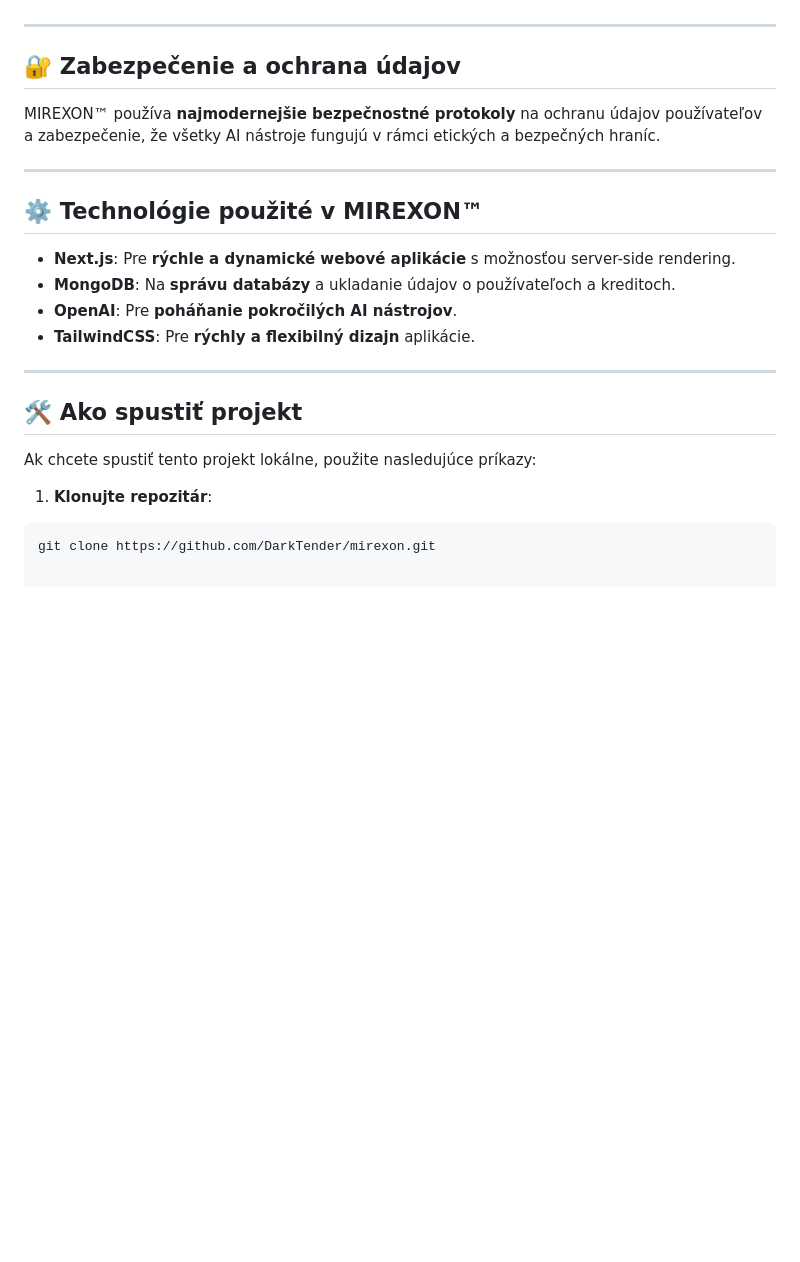
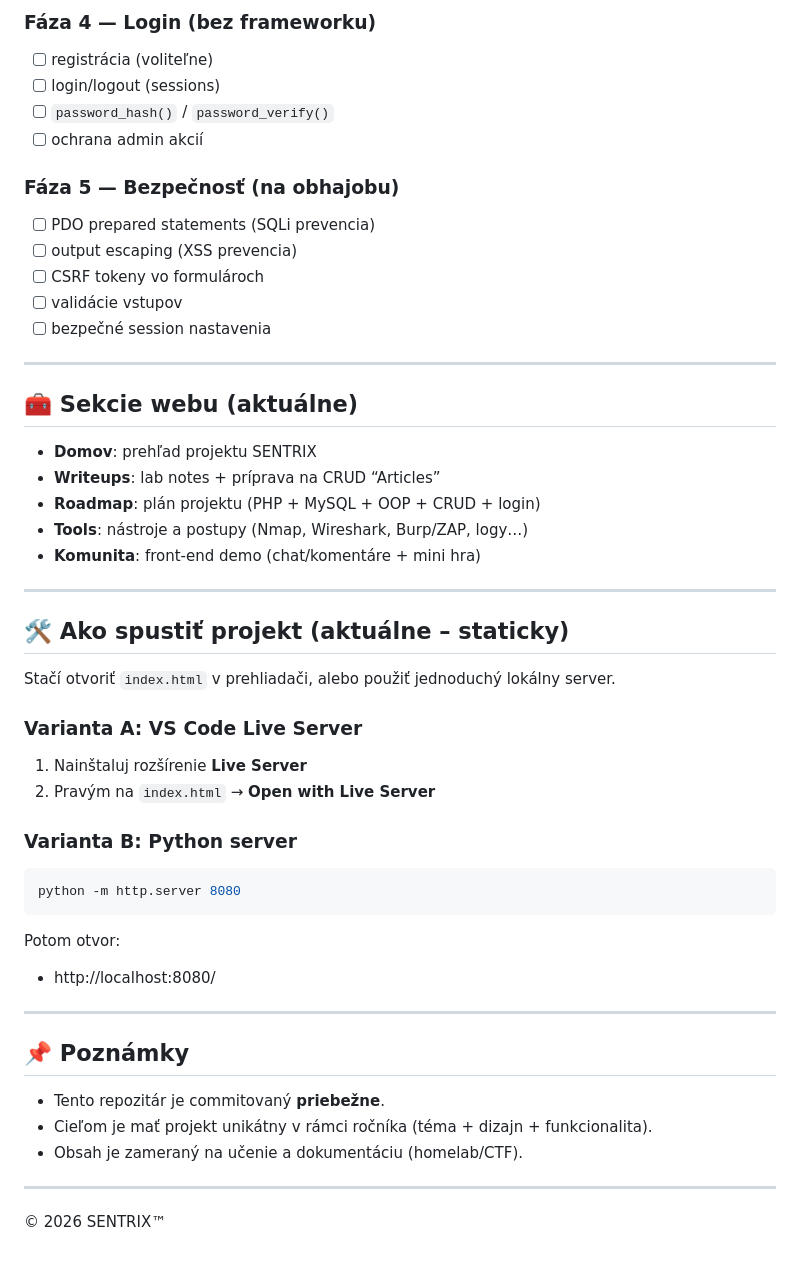
Before and after one commit to DarkTender/Mirexon, a Markdown page: README.md, the part around one of its changes. Rendered like a GitHub page; blank space fills up the shorter version.

````diff
--- a/README.md
+++ b/README.md
@@ -40,26 +72,49 @@ MIREXON™ je **inovatívna technologická platforma**, ktorá kombinuje **pokro
+### Fáza 4 — Login (bez frameworku)
+- [ ] registrácia (voliteľne)
+- [ ] login/logout (sessions)
+- [ ] `password_hash()` / `password_verify()`
+- [ ] ochrana admin akcií
+
+### Fáza 5 — Bezpečnosť (na obhajobu)
+- [ ] PDO prepared statements (SQLi prevencia)
+- [ ] output escaping (XSS prevencia)
+- [ ] CSRF tokeny vo formulároch
+- [ ] validácie vstupov
+- [ ] bezpečné session nastavenia
 
 ---
 
-## 🔐 **Zabezpečenie a ochrana údajov**
+## 🧰 Sekcie webu (aktuálne)
 
-MIREXON™ používa **najmodernejšie bezpečnostné protokoly** na ochranu údajov používateľov a zabezpečenie, že všetky AI nástroje fungujú v rámci etických a bezpečných hraníc.
+- **Domov**: prehľad projektu SENTRIX
+- **Writeups**: lab notes + príprava na CRUD “Articles”
+- **Roadmap**: plán projektu (PHP + MySQL + OOP + CRUD + login)
+- **Tools**: nástroje a postupy (Nmap, Wireshark, Burp/ZAP, logy…)
+- **Komunita**: front-end demo (chat/komentáre + mini hra)
 
 ---
 
-## ⚙️ **Technológie použité v MIREXON™**
+## 🛠️ Ako spustiť projekt (aktuálne – staticky)
 
-- **Next.js**: Pre **rýchle a dynamické webové aplikácie** s možnosťou server-side rendering.
-- **MongoDB**: Na **správu databázy** a ukladanie údajov o používateľoch a kreditoch.
-- **OpenAI**: Pre **poháňanie pokročilých AI nástrojov**.
-- **TailwindCSS**: Pre **rýchly a flexibilný dizajn** aplikácie.
+Stačí otvoriť `index.html` v prehliadači, alebo použiť jednoduchý lokálny server.
+
+### Varianta A: VS Code Live Server
+1. Nainštaluj rozšírenie **Live Server**
+2. Pravým na `index.html` → **Open with Live Server**
+
+### Varianta B: Python server
+```bash
+python -m http.server 8080
+```
+Potom otvor:
+- http://localhost:8080/
 
 ---
 
-## 🛠️ **Ako spustiť projekt**
+## 📌 Poznámky
+- Tento repozitár je commitovaný **priebežne**.
+- Cieľom je mať projekt unikátny v rámci ročníka (téma + dizajn + funkcionalita).
+- Obsah je zameraný na učenie a dokumentáciu (homelab/CTF).
 
-Ak chcete spustiť tento projekt lokálne, použite nasledujúce príkazy:
-
-1. **Klonujte repozitár**:
-
-```bash
-git clone https://github.com/DarkTender/mirexon.git
+---
+© 2026 SENTRIX™
````
Also changed, not shown: other parts of README.md (+56 -24 lines).
